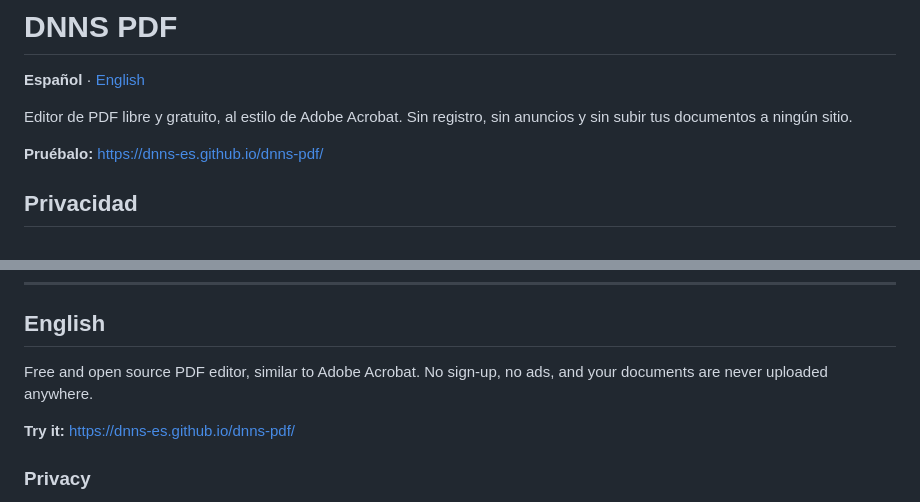
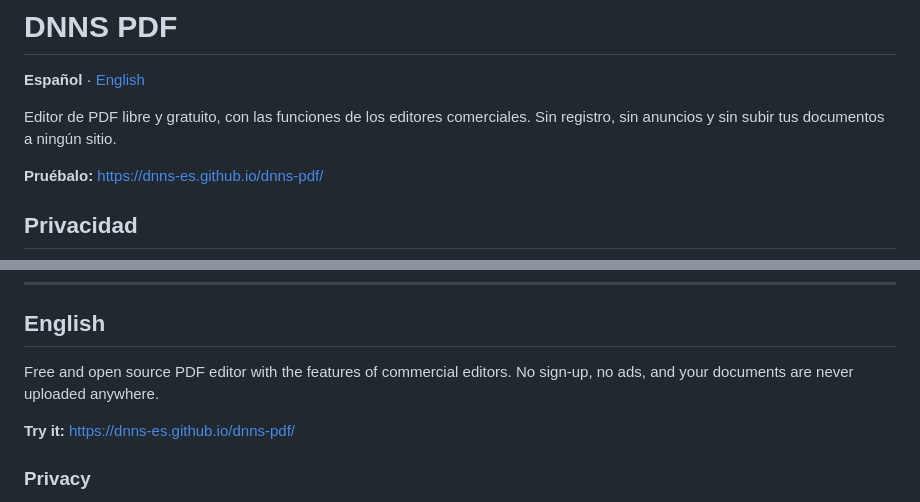
Before and after one commit to dnns-es/dnns-pdf, a Markdown page: README.md, 2 parts joined by grey strips. Drawn GitHub-style.

Commit message:
Quitar la mención a marcas registradas en README

```diff
--- a/README.md
+++ b/README.md
@@ -2,7 +2,7 @@
 
 **Español** · [English](#english)
 
-Editor de PDF libre y gratuito, al estilo de Adobe Acrobat. Sin registro, sin anuncios y sin subir tus documentos a ningún sitio.
+Editor de PDF libre y gratuito, con las funciones de los editores comerciales. Sin registro, sin anuncios y sin subir tus documentos a ningún sitio.
 
 **Pruébalo:** https://dnns-es.github.io/dnns-pdf/
 
@@ -55,7 +55,7 @@ Lee [CONTRIBUTING.md](CONTRIBUTING.md). Toda ayuda es bienvenida: código, tradu
 
 ## English
 
-Free and open source PDF editor, similar to Adobe Acrobat. No sign-up, no ads, and your documents are never uploaded anywhere.
+Free and open source PDF editor with the features of commercial editors. No sign-up, no ads, and your documents are never uploaded anywhere.
 
 **Try it:** https://dnns-es.github.io/dnns-pdf/
 
```
